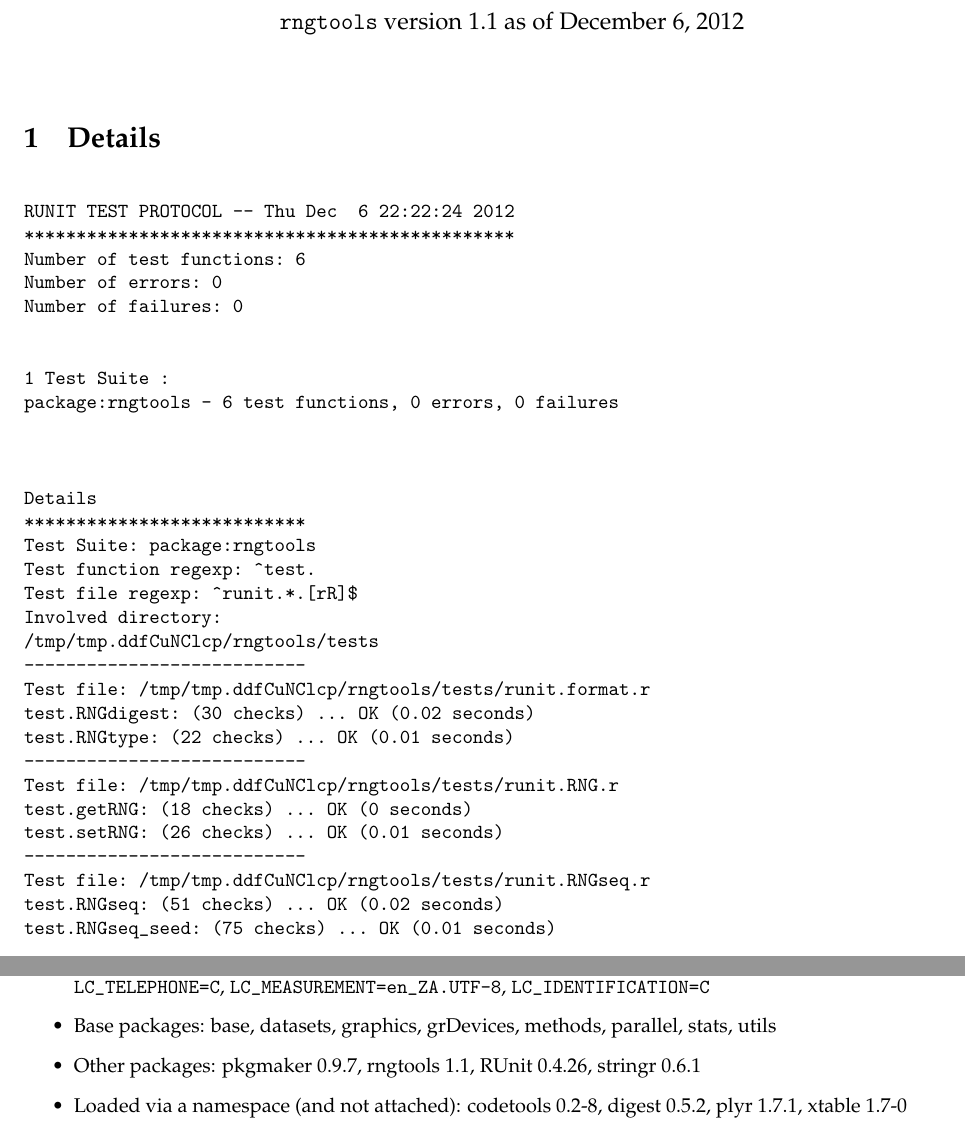
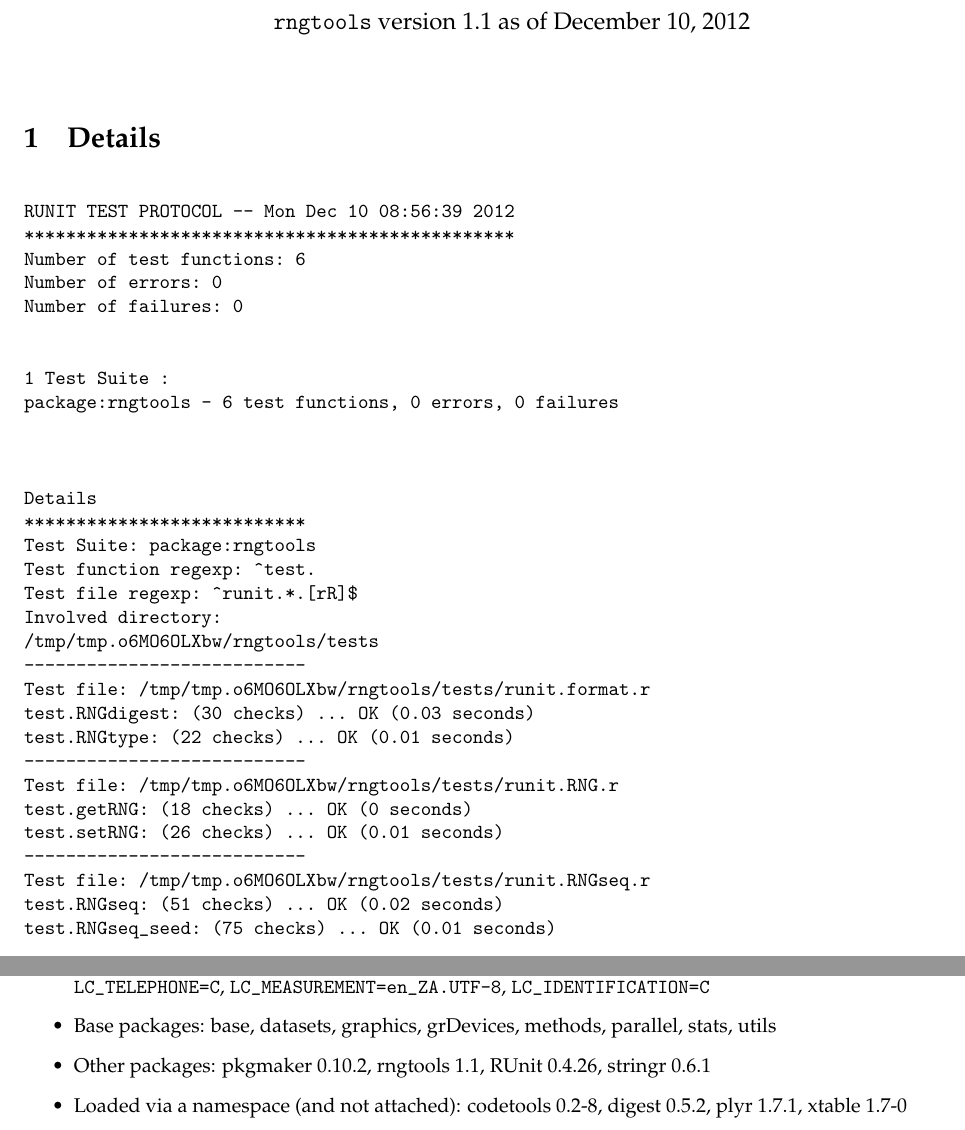
Before and after one commit to renozao/rngtools, a LaTeX document (vignettes/rngtools-unitTests.tex): two parts of pages 1 and 2 of 2, joined at a grey line, cut so that both start at the same text. Compiled offline with pdfLaTeX; a LaTeX package or settings file that is missing is left out.

```diff
--- a/vignettes/rngtools-unitTests.tex
+++ b/vignettes/rngtools-unitTests.tex
@@ -10,8 +10,8 @@
 
 \usepackage[colorlinks]{hyperref}
 \author{Renaud Gaujoux}
-\title{\texttt{rngtools}: Unit testing results\footnote{Vignette computed  on Thu Dec  6 22:22:24 2012}}
-\date{\texttt{rngtools} version 1.1 as of December  6, 2012}
+\title{\texttt{rngtools}: Unit testing results\footnote{Vignette computed  on Mon Dec 10 08:56:39 2012}}
+\date{\texttt{rngtools} version 1.1 as of December 10, 2012}
 \usepackage{Sweave}
 \begin{document}
 \maketitle
@@ -19,7 +19,7 @@
 \section{Details}
 \begin{verbatim}
 
-RUNIT TEST PROTOCOL -- Thu Dec  6 22:22:24 2012
+RUNIT TEST PROTOCOL -- Mon Dec 10 08:56:39 2012
 ***********************************************
 Number of test functions: 6
 Number of errors: 0
@@ -37,24 +37,24 @@
 Test function regexp: ^test.
 Test file regexp: ^runit.*.[rR]$
 Involved directory:
-/tmp/tmp.ddfCuNClcp/rngtools/tests
+/tmp/tmp.o6MO6OLXbw/rngtools/tests
 ---------------------------
-Test file: /tmp/tmp.ddfCuNClcp/rngtools/tests/runit.format.r
-test.RNGdigest: (30 checks) ... OK (0.02 seconds)
+Test file: /tmp/tmp.o6MO6OLXbw/rngtools/tests/runit.format.r
+test.RNGdigest: (30 checks) ... OK (0.03 seconds)
 test.RNGtype: (22 checks) ... OK (0.01 seconds)
 ---------------------------
-Test file: /tmp/tmp.ddfCuNClcp/rngtools/tests/runit.RNG.r
+Test file: /tmp/tmp.o6MO6OLXbw/rngtools/tests/runit.RNG.r
 test.getRNG: (18 checks) ... OK (0 seconds)
 test.setRNG: (26 checks) ... OK (0.01 seconds)
 ---------------------------
-Test file: /tmp/tmp.ddfCuNClcp/rngtools/tests/runit.RNGseq.r
+Test file: /tmp/tmp.o6MO6OLXbw/rngtools/tests/runit.RNGseq.r
 test.RNGseq: (51 checks) ... OK (0.02 seconds)
 test.RNGseq_seed: (75 checks) ... OK (0.01 seconds)
 
 Total execution time
 ***************************
    user  system elapsed
-  0.268   0.000   0.269
+  0.256   0.000   0.267
 
 \end{verbatim}
 
@@ -64,7 +64,7 @@
   \item Locale: \verb|LC_CTYPE=en_ZA.UTF-8|, \verb|LC_NUMERIC=C|, \verb|LC_TIME=en_ZA.UTF-8|, \verb|LC_COLLATE=en_ZA.UTF-8|, \verb|LC_MONETARY=en_ZA.UTF-8|, \verb|LC_MESSAGES=en_ZA.UTF-8|, \verb|LC_PAPER=C|, \verb|LC_NAME=C|, \verb|LC_ADDRESS=C|, \verb|LC_TELEPHONE=C|, \verb|LC_MEASUREMENT=en_ZA.UTF-8|, \verb|LC_IDENTIFICATION=C|
   \item Base packages: base, datasets, graphics, grDevices, methods,
     parallel, stats, utils
-  \item Other packages: pkgmaker~0.9.7, rngtools~1.1, RUnit~0.4.26,
+  \item Other packages: pkgmaker~0.10.2, rngtools~1.1, RUnit~0.4.26,
     stringr~0.6.1
   \item Loaded via a namespace (and not attached): codetools~0.2-8,
     digest~0.5.2, plyr~1.7.1, xtable~1.7-0
```
Also changed, not shown: vignettes/rngtools-unitTests.pdf, 2 other files.
